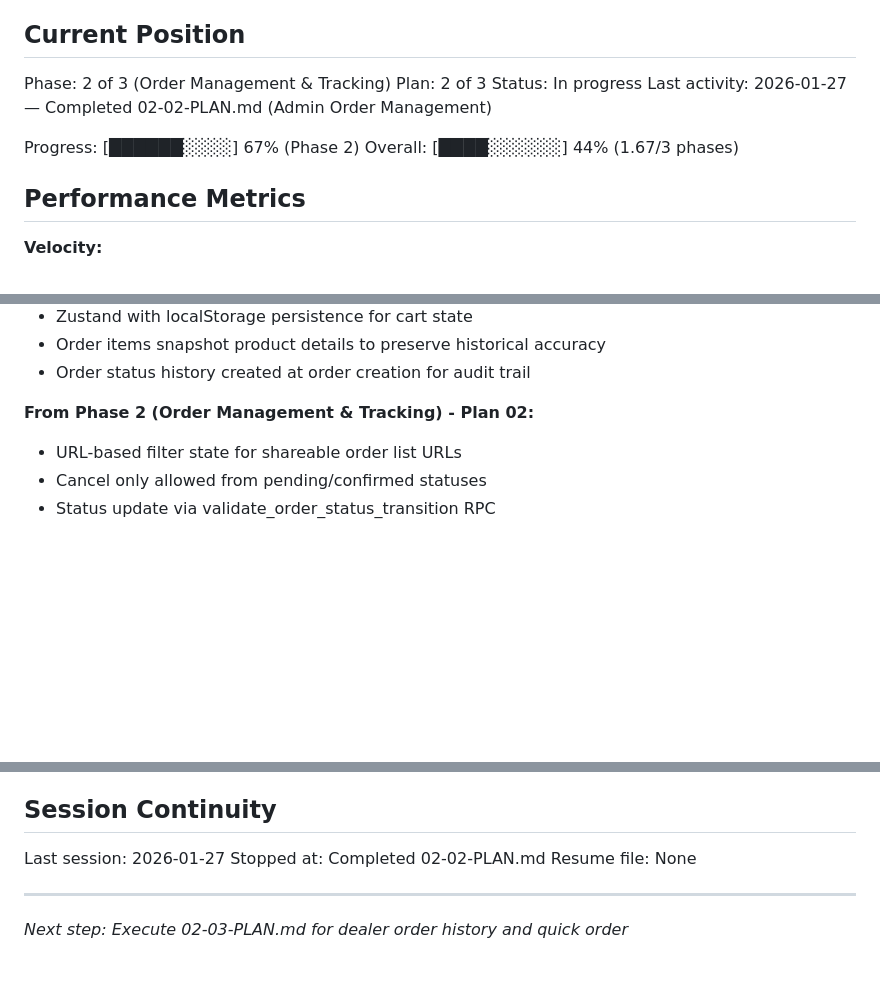
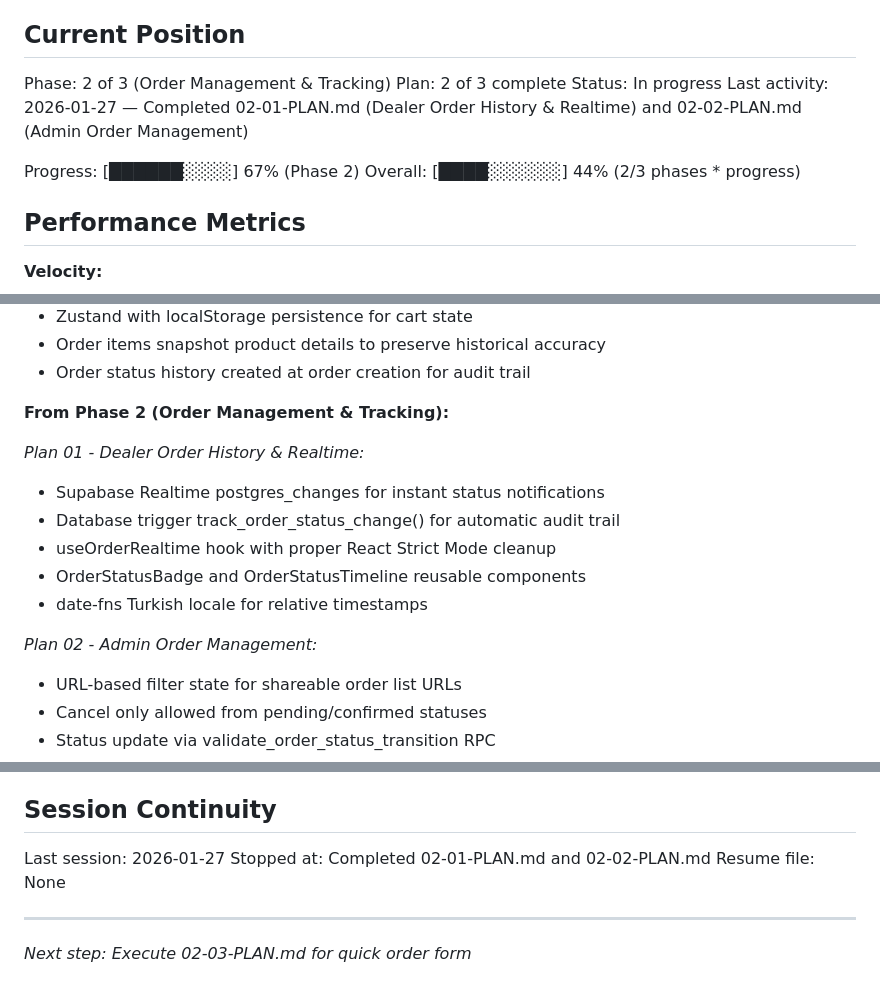
Before and after one commit to cagri4/bayi-yonetimi, a Markdown page: .planning/STATE.md, 3 parts joined by grey strips. Drawn GitHub-style; blank space fills up the shorter version.

Commit message:
docs(02-01): complete dealer order history and realtime plan
Tasks completed: 3/3
- Database trigger and Realtime permissions
- Realtime subscription hook and order components
- Dealer order list and detail pages

SUMMARY: .planning/phases/02-order-management-tracking/02-01-SUMMARY.md

```diff
--- a/.planning/STATE.md
+++ b/.planning/STATE.md
@@ -11,12 +11,12 @@ See: .planning/PROJECT.md (updated 2025-01-25)
 ## Current Position
 
 Phase: 2 of 3 (Order Management & Tracking)
-Plan: 2 of 3
+Plan: 2 of 3 complete
 Status: In progress
-Last activity: 2026-01-27 — Completed 02-02-PLAN.md (Admin Order Management)
+Last activity: 2026-01-27 — Completed 02-01-PLAN.md (Dealer Order History & Realtime) and 02-02-PLAN.md (Admin Order Management)
 
 Progress: [██████░░░░] 67% (Phase 2)
-Overall: [████░░░░░░] 44% (1.67/3 phases)
+Overall: [████░░░░░░] 44% (2/3 phases * progress)
 
 ## Performance Metrics
 
@@ -65,7 +65,16 @@ Recent decisions affecting current work:
 - Order items snapshot product details to preserve historical accuracy
 - Order status history created at order creation for audit trail
 
-**From Phase 2 (Order Management & Tracking) - Plan 02:**
+**From Phase 2 (Order Management & Tracking):**
+
+*Plan 01 - Dealer Order History & Realtime:*
+- Supabase Realtime postgres_changes for instant status notifications
+- Database trigger track_order_status_change() for automatic audit trail
+- useOrderRealtime hook with proper React Strict Mode cleanup
+- OrderStatusBadge and OrderStatusTimeline reusable components
+- date-fns Turkish locale for relative timestamps
+
+*Plan 02 - Admin Order Management:*
 - URL-based filter state for shareable order list URLs
 - Cancel only allowed from pending/confirmed statuses
 - Status update via validate_order_status_transition RPC
@@ -100,8 +109,8 @@ None blocking immediate development work.
 ## Session Continuity
 
 Last session: 2026-01-27
-Stopped at: Completed 02-02-PLAN.md
+Stopped at: Completed 02-01-PLAN.md and 02-02-PLAN.md
 Resume file: None
 
 ---
-*Next step: Execute 02-03-PLAN.md for dealer order history and quick order*
+*Next step: Execute 02-03-PLAN.md for quick order form*
```
Also changed, not shown: 1 other file.
